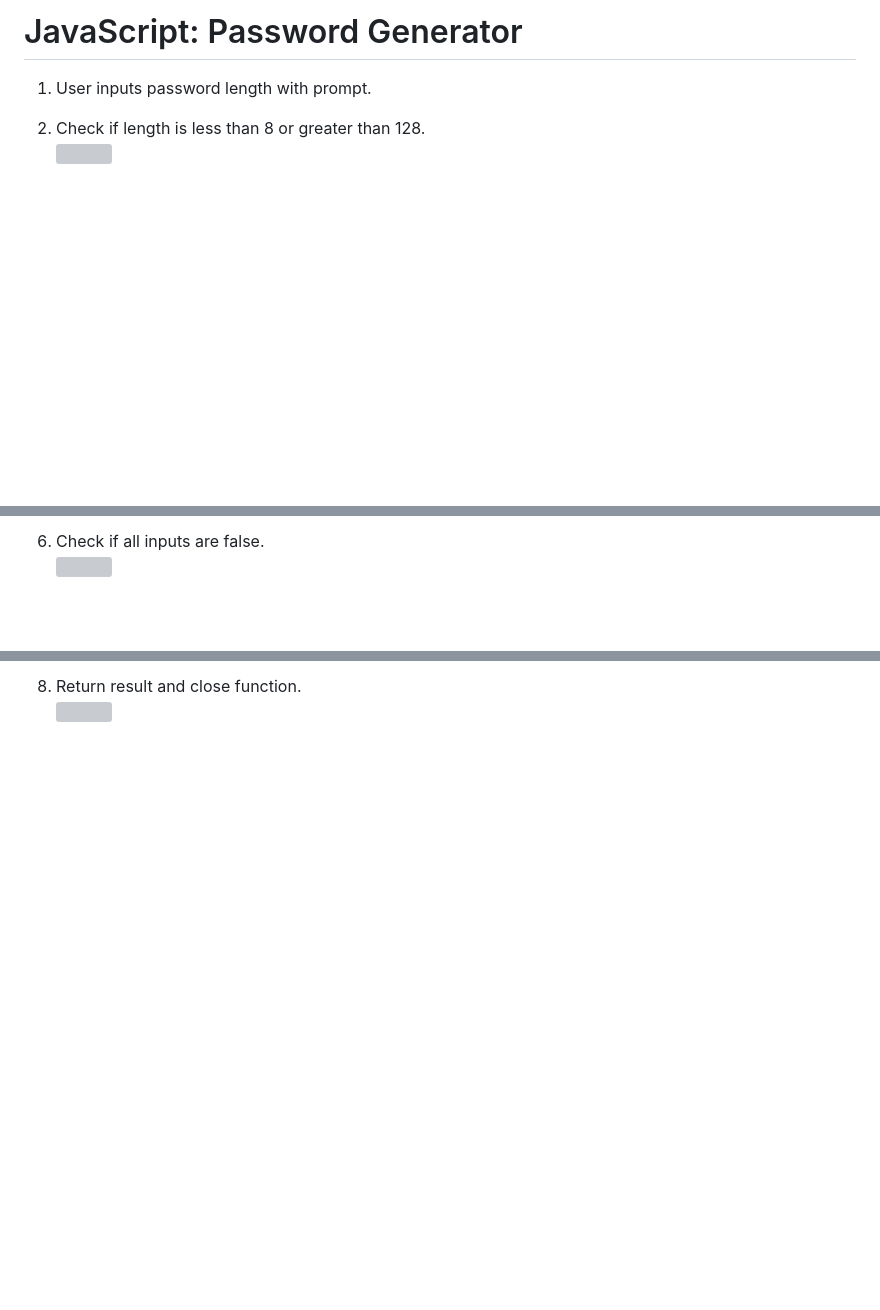
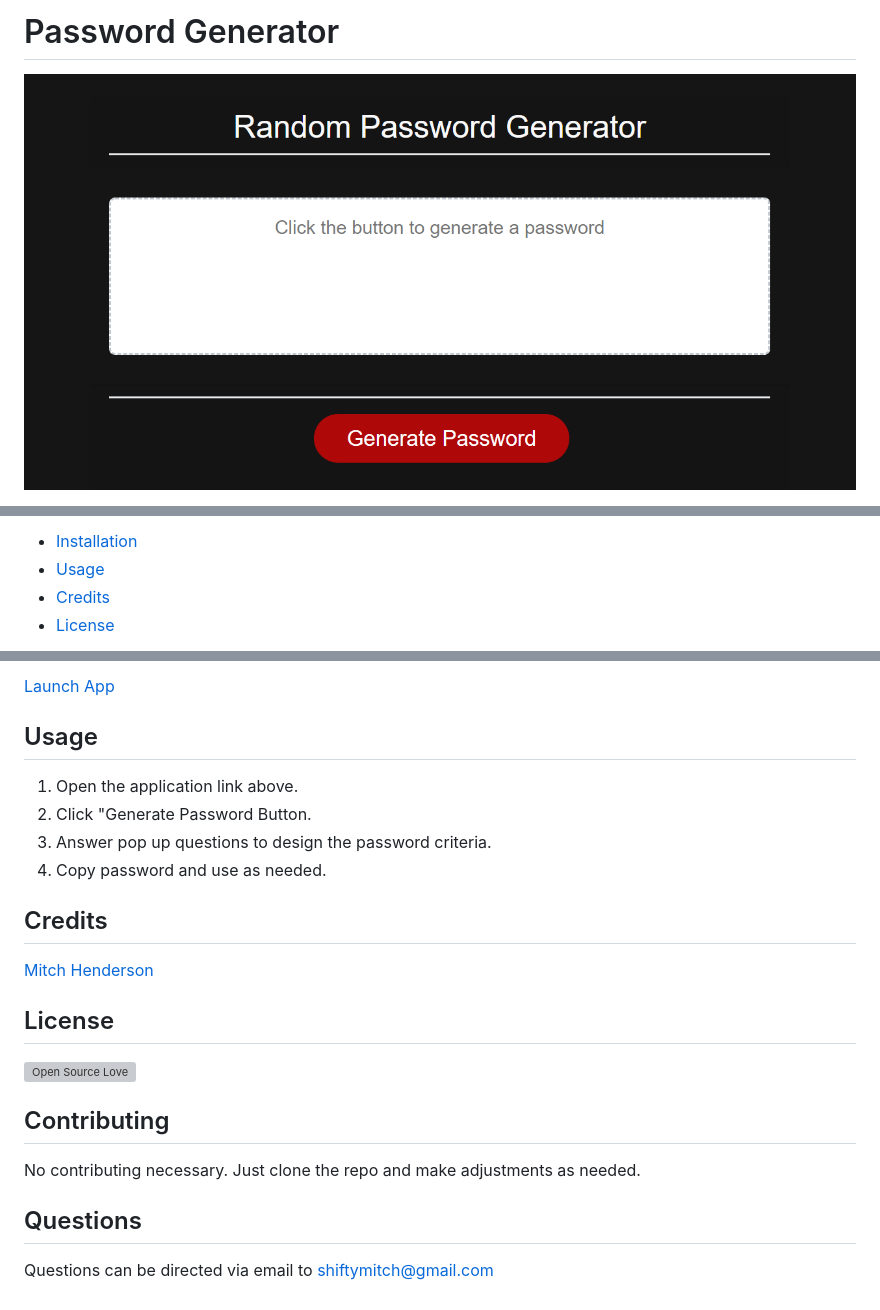
Before and after one commit to shiftymitch/assignments, a Markdown page: 3/README.md, 3 parts joined by grey strips. Rendered like a GitHub page; pictures changed too: 3/Assets/Images/LiveApp_ScreenShot.png (added); blank space fills up the shorter version; grey boxes are pictures that could not be loaded.

Commit message:
added password generator

```diff
--- a/3/README.md
+++ b/3/README.md
@@ -1,6 +1,4 @@
-# JavaScript: Password Generator
+# Password Generator
 
-1. User inputs password length with prompt.
-2. Check if length is less than 8 or greater than 128.
-![](./Assets/userinputpasswordlength.png)
+![](./Assets/Images/LiveApp_ScreenShot.png)
 
@@ -15,4 +10,6 @@
 
-6. Check if all inputs are false.
-![](./Assets/checkifnull.png)
+* [Installation](#installation)
+* [Usage](#usage)
+* [Credits](#credits)
+* [License](#license)
 
@@ -21,3 +17,25 @@
 
-8. Return result and close function.
-![](./Assets/returnresult.png)
+[Launch App](https://shiftymitch.github.io/portfolio/3/)
+
+## Usage
+
+1. Open the application link above.
+2. Click "Generate Password Button.
+3. Answer pop up questions to design the password criteria.
+4. Copy password and use as needed.
+
+## Credits
+
+[Mitch Henderson](https://shiftymitch.github.io/portfolio/2)
+
+## License
+
+[![Open Source Love](https://badges.frapsoft.com/os/v1/open-source.svg?v=103)](https://github.com/ellerbrock/open-source-badges/)
+
+## Contributing
+
+No contributing necessary. Just clone the repo and make adjustments as needed.
+
+## Questions
+
+Questions can be directed via email to shiftymitch@gmail.com
```
Also changed, not shown: other parts of 3/README.md (+4 -8 lines), 2/Assets/Images/password-generator.png (added), 3 other files.
